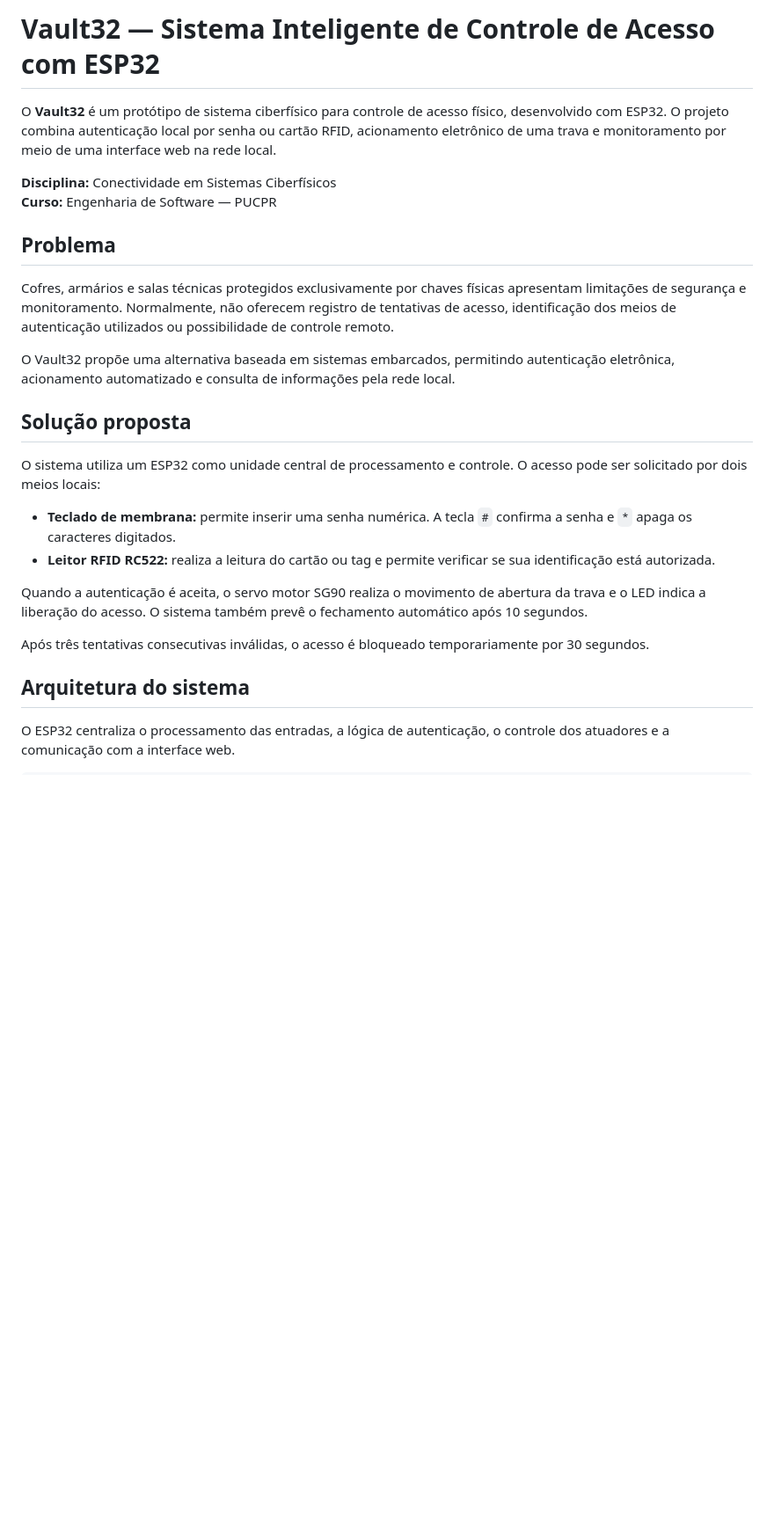
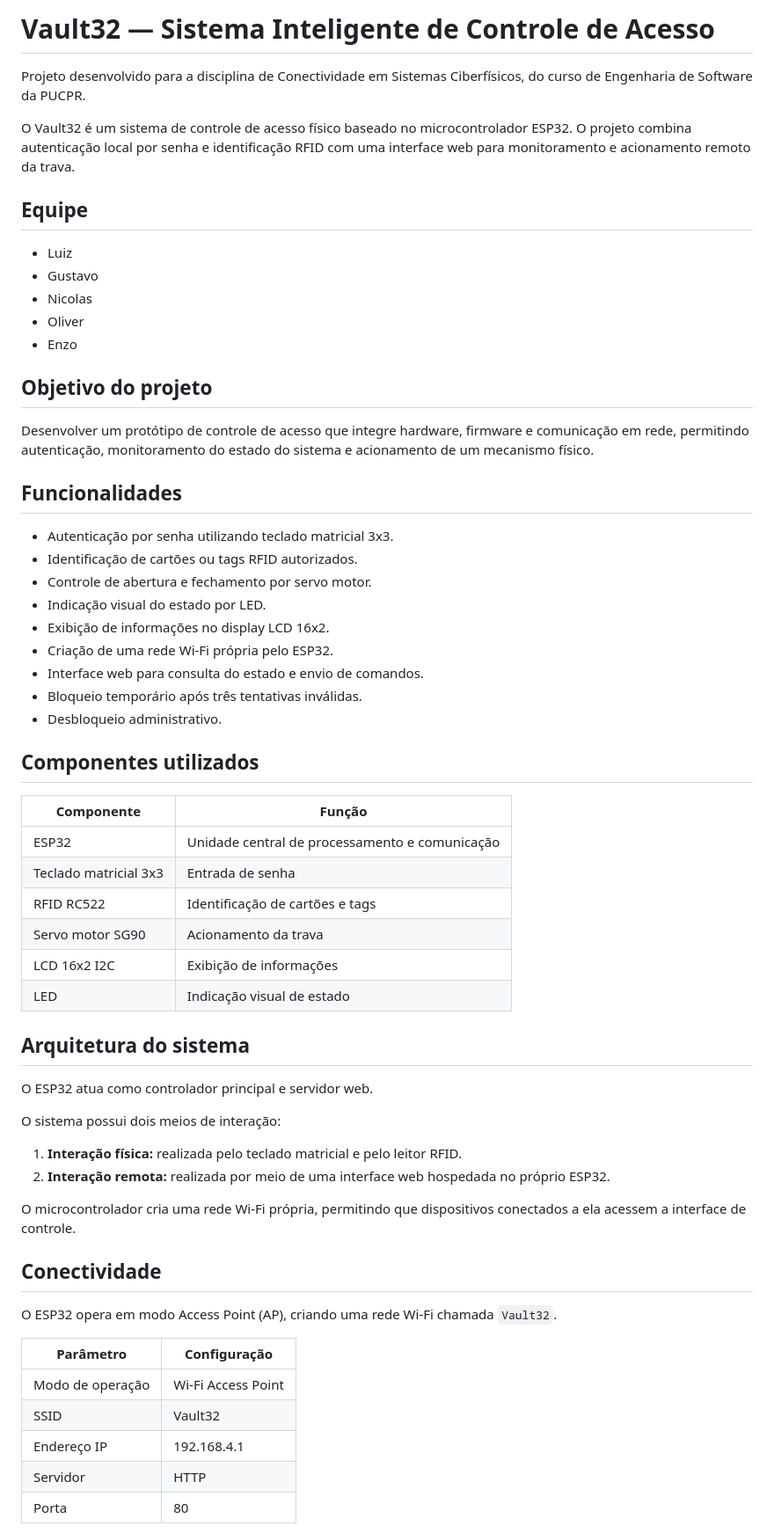
Before and after one commit to ols29/cofre-inteligente-esp32, a Markdown page: README.md, the part around one of its changes. Shown at 88% size. Rendered like a GitHub page; blank space fills up the shorter version.

Commit message:
Atualiza README com documentação técnica do Vault32
Documenta componentes, funcionalidades, arquitetura, comunicação HTTP, rotas e lógica de funcionamento do firmware.

```diff
--- a/README.md
+++ b/README.md
@@ -1,27 +1,64 @@
-# Vault32 — Sistema Inteligente de Controle de Acesso com ESP32
+# Vault32 — Sistema Inteligente de Controle de Acesso
 
-O **Vault32** é um protótipo de sistema ciberfísico para controle de acesso físico, desenvolvido com ESP32. O projeto combina autenticação local por senha ou cartão RFID, acionamento eletrônico de uma trava e monitoramento por meio de uma interface web na rede local.
+Projeto desenvolvido para a disciplina de Conectividade em Sistemas Ciberfísicos, do curso de Engenharia de Software da PUCPR.
 
-**Disciplina:** Conectividade em Sistemas Ciberfísicos
-**Curso:** Engenharia de Software — PUCPR
+O Vault32 é um sistema de controle de acesso físico baseado no microcontrolador ESP32. O projeto combina autenticação local por senha e identificação RFID com uma interface web para monitoramento e acionamento remoto da trava.
 
-## Problema
+## Equipe
 
-Cofres, armários e salas técnicas protegidos exclusivamente por chaves físicas apresentam limitações de segurança e monitoramento. Normalmente, não oferecem registro de tentativas de acesso, identificação dos meios de autenticação utilizados ou possibilidade de controle remoto.
+- Luiz
+- Gustavo
+- Nicolas
+- Oliver
+- Enzo
 
-O Vault32 propõe uma alternativa baseada em sistemas embarcados, permitindo autenticação eletrônica, acionamento automatizado e consulta de informações pela rede local.
+## Objetivo do projeto
 
-## Solução proposta
+Desenvolver um protótipo de controle de acesso que integre hardware, firmware e comunicação em rede, permitindo autenticação, monitoramento do estado do sistema e acionamento de um mecanismo físico.
 
-O sistema utiliza um ESP32 como unidade central de processamento e controle. O acesso pode ser solicitado por dois meios locais:
+## Funcionalidades
 
-- **Teclado de membrana:** permite inserir uma senha numérica. A tecla `#` confirma a senha e `*` apaga os caracteres digitados.
-- **Leitor RFID RC522:** realiza a leitura do cartão ou tag e permite verificar se sua identificação está autorizada.
+- Autenticação por senha utilizando teclado matricial 3x3.
+- Identificação de cartões ou tags RFID autorizados.
+- Controle de abertura e fechamento por servo motor.
+- Indicação visual do estado por LED.
+- Exibição de informações no display LCD 16x2.
+- Criação de uma rede Wi-Fi própria pelo ESP32.
+- Interface web para consulta do estado e envio de comandos.
+- Bloqueio temporário após três tentativas inválidas.
+- Desbloqueio administrativo.
 
-Quando a autenticação é aceita, o servo motor SG90 realiza o movimento de abertura da trava e o LED indica a liberação do acesso. O sistema também prevê o fechamento automático após 10 segundos.
+## Componentes utilizados
 
-Após três tentativas consecutivas inválidas, o acesso é bloqueado temporariamente por 30 segundos.
+| Componente | Função |
+|---|---|
+| ESP32 | Unidade central de processamento e comunicação |
+| Teclado matricial 3x3 | Entrada de senha |
+| RFID RC522 | Identificação de cartões e tags |
+| Servo motor SG90 | Acionamento da trava |
+| LCD 16x2 I2C | Exibição de informações |
+| LED | Indicação visual de estado |
 
 ## Arquitetura do sistema
 
-O ESP32 centraliza o processamento das entradas, a lógica de autenticação, o controle dos atuadores e a comunicação com a interface web.
+O ESP32 atua como controlador principal e servidor web.
+
+O sistema possui dois meios de interação:
+
+1. **Interação física:** realizada pelo teclado matricial e pelo leitor RFID.
+2. **Interação remota:** realizada por meio de uma interface web hospedada no próprio ESP32.
+
+O microcontrolador cria uma rede Wi-Fi própria, permitindo que dispositivos conectados a ela acessem a interface de controle.
+
+## Conectividade
+
+O ESP32 opera em modo Access Point (AP), criando uma rede Wi-Fi chamada `Vault32`.
+
+| Parâmetro | Configuração |
+|---|---|
+| Modo de operação | Wi-Fi Access Point |
+| SSID | Vault32 |
+| Endereço IP | 192.168.4.1 |
+| Servidor | HTTP |
+| Porta | 80 |
+
```
Also changed, not shown: other parts of README.md (+44 -130 lines).
